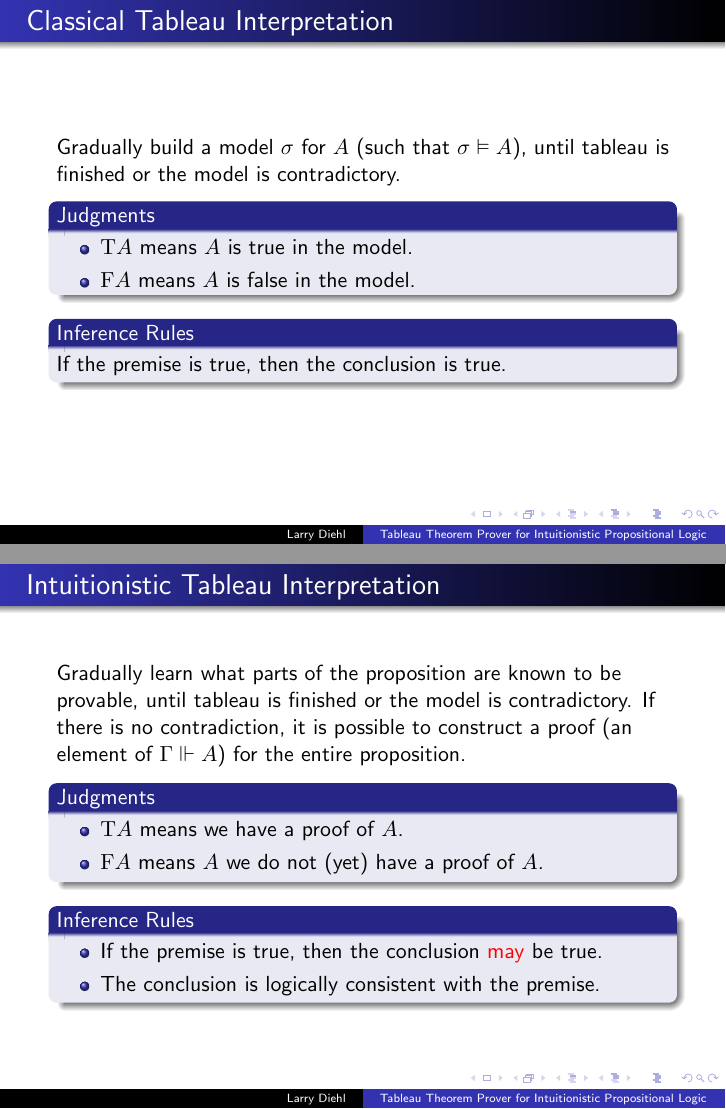
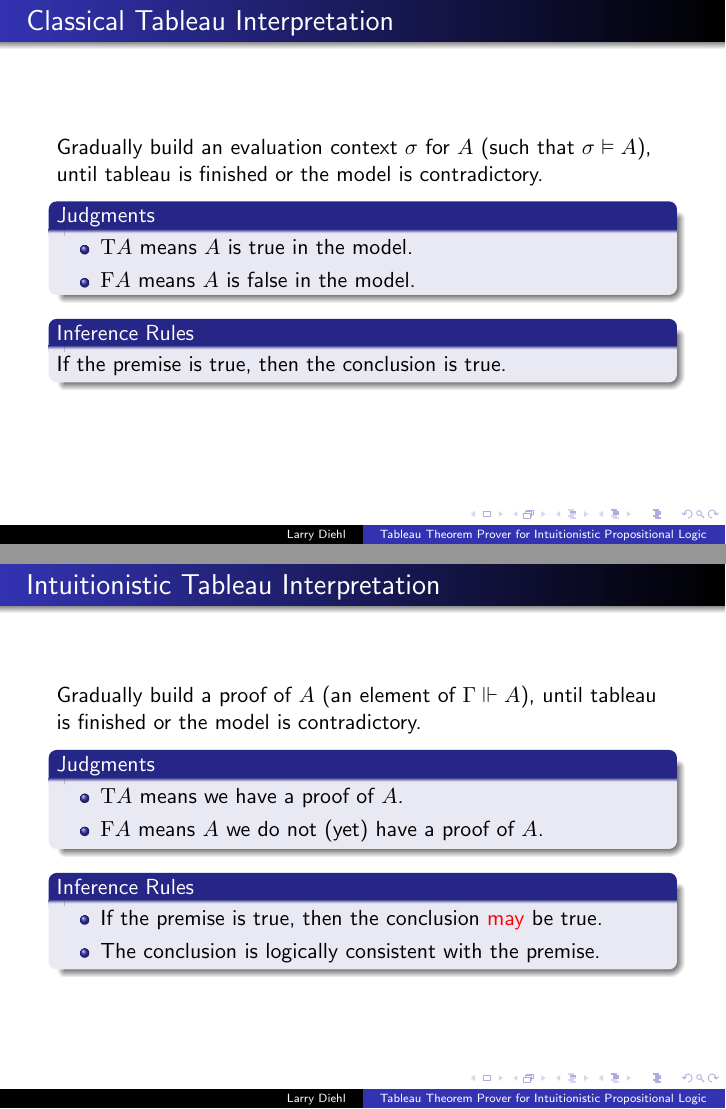
Before and after one commit to larrytheliquid/mathlog, LaTeX slides (hw3/slides.tex): pages 11 and 12 of 15, joined at a grey line. Compiled offline with pdfLaTeX.

Commit message:
Intuit interp

```diff
--- a/hw3/slides.tex
+++ b/hw3/slides.tex
@@ -440,7 +440,7 @@ $$
 \begin{frame}
 \frametitle{Classical Tableau Interpretation}
 
-Gradually build a model $\sigma$ for $A$ (such that $\sat{A}$),
+Gradually build an evaluation context $\sigma$ for $A$ (such that $\sat{A}$),
 until tableau is finished or the model is contradictory.
 
 \begin{block}{Judgments}
@@ -459,10 +459,8 @@ If the premise is true, then the conclusion is true.
 \begin{frame}
 \frametitle{Intuitionistic Tableau Interpretation}
 
-Gradually learn what parts of the proposition are known to be provable,
+Gradually build a proof of $A$ (an element of $\force{A}$),
 until tableau is finished or the model is contradictory.
-If there is no contradiction, it is possible to construct a proof
-(an element of $\force{A}$) for the entire proposition.
 
 \begin{block}{Judgments}
 \begin{itemize}
```
